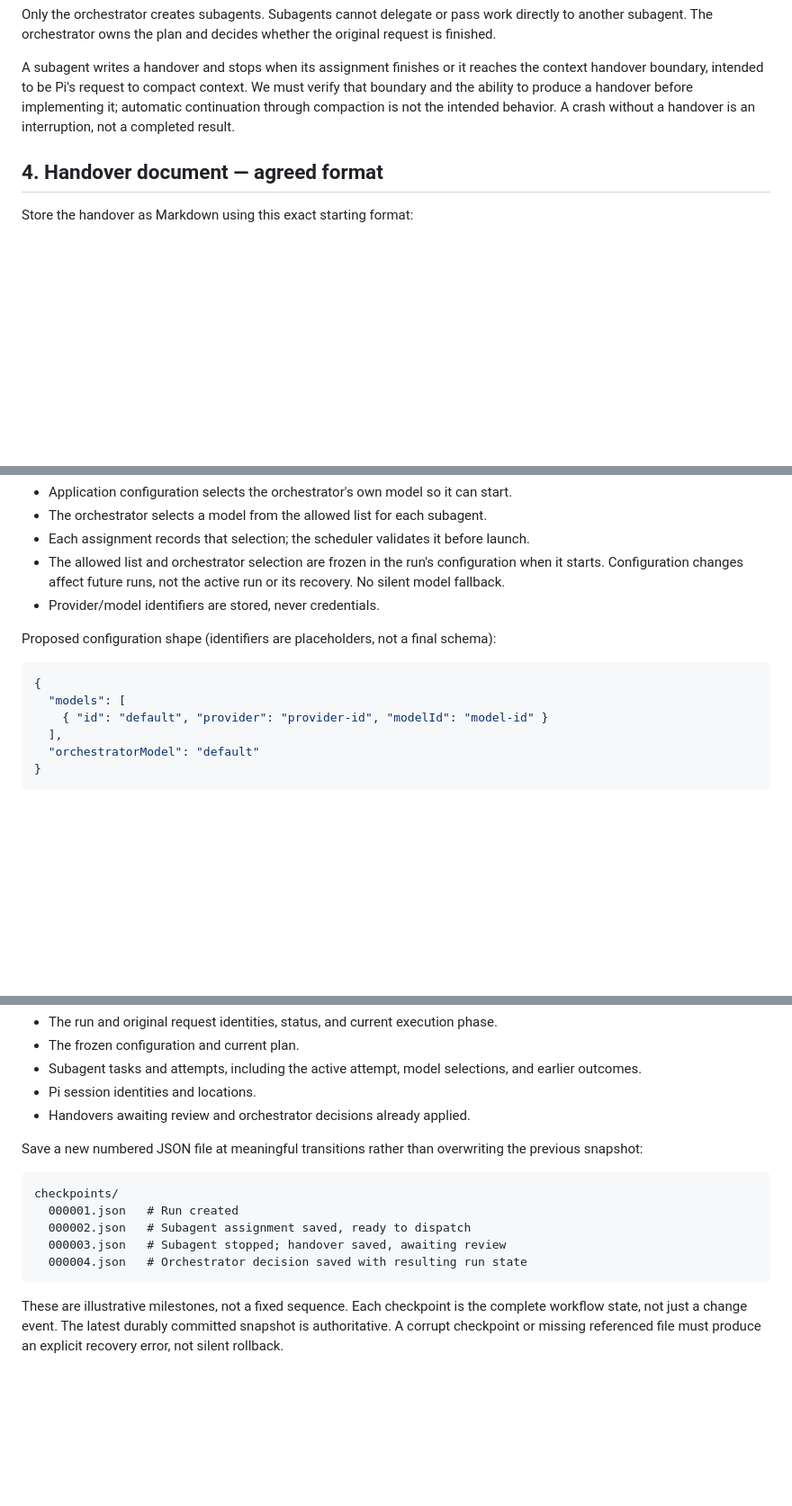
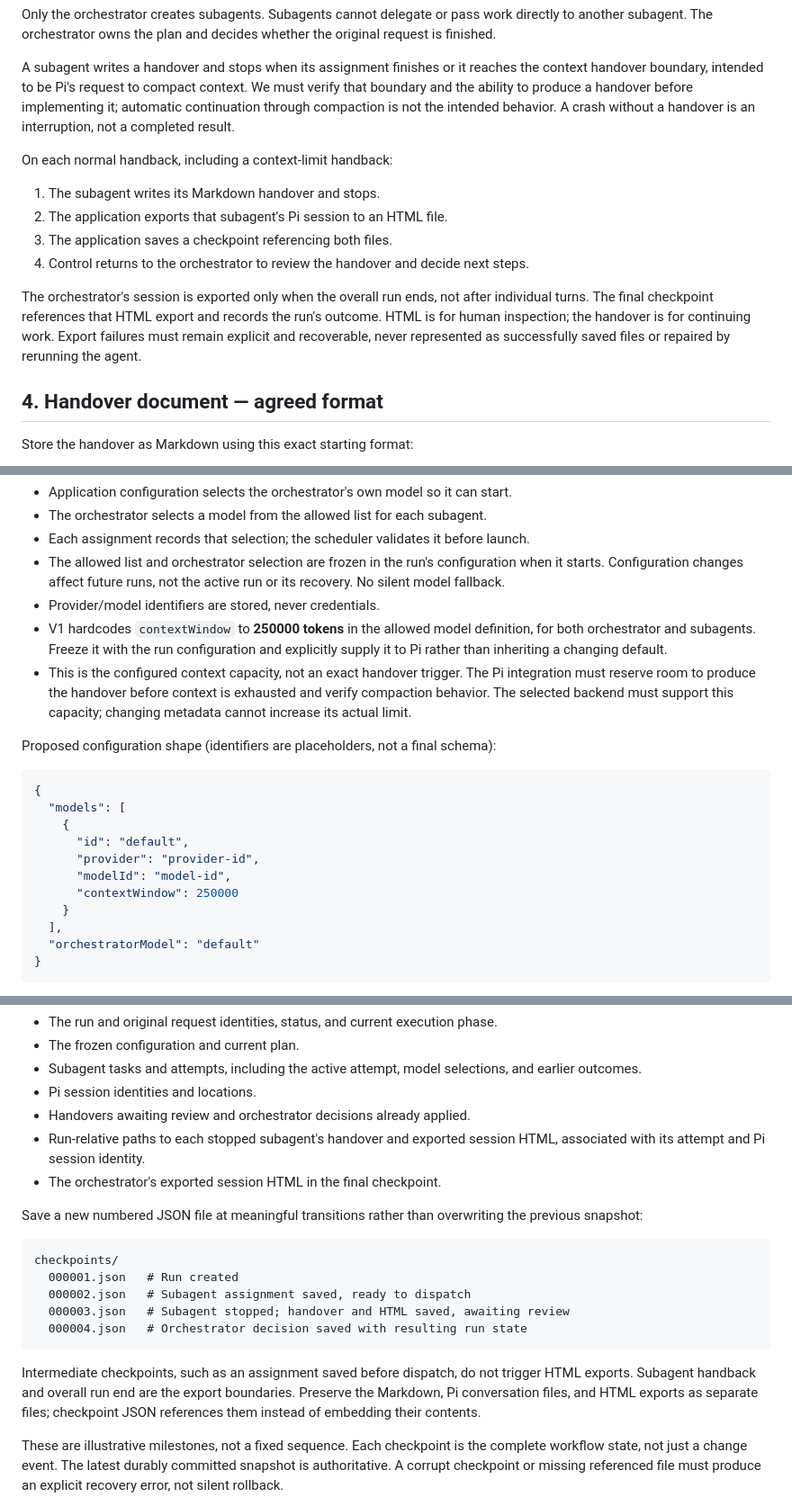
Before and after one commit to jeffreybergier/refAInery, a Markdown page: SPEC.md, 3 parts joined by grey strips. Shown at 90% size. Rendered like a GitHub page; blank space fills up the shorter version.

````diff
--- a/SPEC.md
+++ b/SPEC.md
@@ -121,6 +121,19 @@ We must verify that boundary and the ability to produce a handover before
 implementing it; automatic continuation through compaction is not the intended
 behavior. A crash without a handover is an interruption, not a completed result.
 
+On each normal handback, including a context-limit handback:
+
+1. The subagent writes its Markdown handover and stops.
+2. The application exports that subagent's Pi session to an HTML file.
+3. The application saves a checkpoint referencing both files.
+4. Control returns to the orchestrator to review the handover and decide next steps.
+
+The orchestrator's session is exported only when the overall run ends, not after
+individual turns. The final checkpoint references that HTML export and records
+the run's outcome. HTML is for human inspection; the handover is for continuing
+work. Export failures must remain explicit and recoverable, never represented as
+successfully saved files or repaired by rerunning the agent.
+
 ## 4. Handover document — agreed format
 
 Store the handover as Markdown using this exact starting format:
@@ -179,13 +192,25 @@ same model.
   when it starts. Configuration changes affect future runs, not the active run or
   its recovery. No silent model fallback.
 - Provider/model identifiers are stored, never credentials.
+- V1 hardcodes `contextWindow` to **250000 tokens** in the allowed model definition,
+  for both orchestrator and subagents. Freeze it with the run configuration and
+  explicitly supply it to Pi rather than inheriting a changing default.
+- This is the configured context capacity, not an exact handover trigger. The Pi
+  integration must reserve room to produce the handover before context is exhausted
+  and verify compaction behavior. The selected backend must support this capacity;
+  changing metadata cannot increase its actual limit.
 
 Proposed configuration shape (identifiers are placeholders, not a final schema):
 
 ```json
 {
   "models": [
-    { "id": "default", "provider": "provider-id", "modelId": "model-id" }
+    {
+      "id": "default",
+      "provider": "provider-id",
+      "modelId": "model-id",
+      "contextWindow": 250000
+    }
   ],
   "orchestratorModel": "default"
 }
@@ -207,6 +232,9 @@ It records or references:
   and earlier outcomes.
 - Pi session identities and locations.
 - Handovers awaiting review and orchestrator decisions already applied.
+- Run-relative paths to each stopped subagent's handover and exported session HTML,
+  associated with its attempt and Pi session identity.
+- The orchestrator's exported session HTML in the final checkpoint.
 
 Save a new numbered JSON file at meaningful transitions rather than overwriting
 the previous snapshot:
@@ -215,9 +243,14 @@ the previous snapshot:
 checkpoints/
   000001.json   # Run created
   000002.json   # Subagent assignment saved, ready to dispatch
-  000003.json   # Subagent stopped; handover saved, awaiting review
+  000003.json   # Subagent stopped; handover and HTML saved, awaiting review
   000004.json   # Orchestrator decision saved with resulting run state
 ```
+
+Intermediate checkpoints, such as an assignment saved before dispatch, do not
+trigger HTML exports. Subagent handback and overall run end are the export
+boundaries. Preserve the Markdown, Pi conversation files, and HTML exports as
+separate files; checkpoint JSON references them instead of embedding their contents.
 
 These are illustrative milestones, not a fixed sequence. Each checkpoint is the
 complete workflow state, not just a change event. The latest durably committed
````
Also changed, not shown: README.md (+20 -0 lines), 1 other file.
